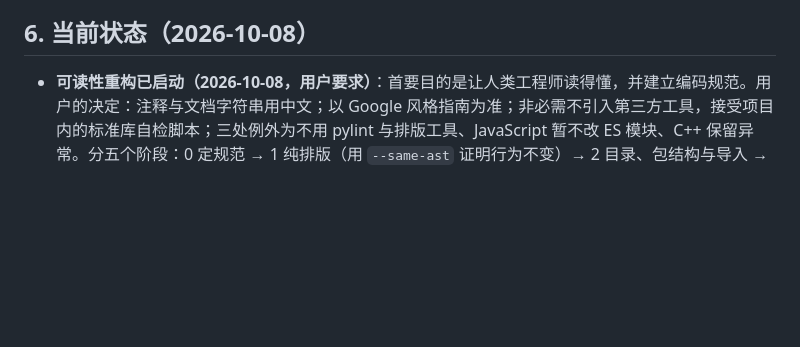
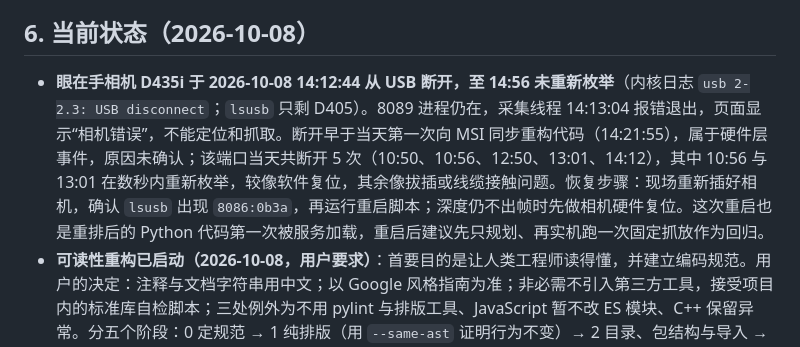
Before and after one commit to firmiana114/saydo, a Markdown page: HANDOFF_REPORT.md, the part around the change. Rendered like a GitHub page; blank space fills up the shorter version.

Commit message:
记录眼在手相机 USB 断开与恢复步骤
- D435i 于 14:12:44 从 USB 断开且未重新枚举，8089 处于相机错误状态
- 写明断开早于重构代码同步、当天的断开次数、恢复步骤，以及重启后建议做一次实机回归

Co-Authored-By: Claude Opus 5.5 <noreply@anthropic.com>

```diff
--- a/HANDOFF_REPORT.md
+++ b/HANDOFF_REPORT.md
@@ -51,6 +51,7 @@
 
 ## 6. 当前状态（2026-10-08）
 
+- **眼在手相机 D435i 于 2026-10-08 14:12:44 从 USB 断开，至 14:56 未重新枚举**（内核日志 `usb 2-2.3: USB disconnect`；`lsusb` 只剩 D405）。8089 进程仍在，采集线程 14:13:04 报错退出，页面显示“相机错误”，不能定位和抓取。断开早于当天第一次向 MSI 同步重构代码（14:21:55），属于硬件层事件，原因未确认；该端口当天共断开 5 次（10:50、10:56、12:50、13:01、14:12），其中 10:56 与 13:01 在数秒内重新枚举，较像软件复位，其余像拔插或线缆接触问题。恢复步骤：现场重新插好相机，确认 `lsusb` 出现 `8086:0b3a`，再运行重启脚本；深度仍不出帧时先做相机硬件复位。这次重启也是重排后的 Python 代码第一次被服务加载，重启后建议先只规划、再实机跑一次固定抓放作为回归。
 - **可读性重构已启动（2026-10-08，用户要求）**：首要目的是让人类工程师读得懂，并建立编码规范。用户的决定：注释与文档字符串用中文；以 Google 风格指南为准；非必需不引入第三方工具，接受项目内的标准库自检脚本；三处例外为不用 pylint 与排版工具、JavaScript 暂不改 ES 模块、C++ 保留异常。分五个阶段：0 定规范 → 1 纯排版（用 `--same-ast` 证明行为不变）→ 2 目录、包结构与导入 → 3 拆巨型函数并补文档字符串和类型 → 4 文档体系。**阶段 0 已完成**（规范文档、`AGENTS.md` 摘要、自检脚本及 36 项测试，本机 Python 3.9 与 MSI Python 3.12 均通过）。**阶段 1 的 Python 与 JavaScript 部分已完成**，见下两条；HTML、C++、Shell 的排版尚未做。重构前的基线（`python3 tools/style_check.py`，189 个自写源码文件）：错误 11298 条，其中行宽 6562、分号 1678、同行语句 966、导入符号 733、类型标注 487、文档字符串 471、完整包名 271、相对导入 122、`sys.path` 8；提示 76 条（函数超过约 40 行 73 处）。注意：阶段 2、3 会改动执行路径上的代码，测试全过不等于实机可用（固定抓放的放置阶段曾因测试整段替换而漏掉三处缺陷），各需一次实机回归。
 - **阶段 1：155 个 Python 文件的纯排版已完成（2026-10-08，提交 `fffdbe3`～`21f4f83`，按目录分 7 次提交）**：一行一条语句、去掉分号、语句体另起一行、行宽收到 80 列、统一空格与空行。行数由约 2.1 万增至约 4.3 万，逻辑未变。验证：本机 Python 3.9 与 MSI Python 3.12 分别运行 `python3 tools/style_check.py --same-ast main`，抽象语法树完全一致；在 MSI 隔离工作树（`git worktree`，`work`、`config`、`.venv` 以符号链接指向主目录）中先跑基线再跑重排后的代码，两次结果相同：后端 326、执行器 131、MCP 32、预览 14、命令行 10、手眼 25（跳过 6）、物品采集 7、自检脚本 36 项全部通过；本机前端 15 组通过。重排由一个不入库的一次性标准库脚本完成，逐文件校验语法树一致、注释不丢、重复排版结果稳定。**运行中的 8089/8088/8091 未重启**：磁盘上的新代码与内存中的旧代码逻辑相同，下次重启自然加载；重启前报错堆栈里的行号会与磁盘文件对不上。全仓库错误数由 11298 降到 3133（行宽 1041、导入符号 733、类型标注 487、文档字符串 471、完整包名 271、相对导入 122、`sys.path` 8）。Python 剩余 179 行超宽属于内容而非排版：文档字符串 117 行、过长的测试函数名 34 个、多行字符串内的提示词与长属性链等 28 行，留到阶段 3。`.git-blame-ignore-revs` 列出了这些排版提交，`git blame --ignore-revs-file .git-blame-ignore-revs <文件>` 可跳过它们。阶段 3 注意：`tools/robot_agent/server.py` 里 MCP 工具函数的文档字符串和 `tools/task_runner/prompts/` 是发给大模型的运行时内容，改写它们会改变模型行为，不能当普通注释处理。
 - **阶段 1：24 个 JavaScript 文件（前端 9 个、前端测试 15 个）已重排（2026-10-08，提交 `6e4bd96`、`04a3cd1`）**：第一次提交是纯排版（缩进 2 空格、一行一条语句、行宽 80 列），改动前后语法树完全一致；第二次提交给所有 if/else/for/while 的语句体补花括号，并把一条声明里的多个变量拆成每行一条，语法树有变但行为不变，核对方式是把前后两棵语法树按这两条规则归一后比较，完全一致。语法树由本机 node 自带的解析器给出（`node --expose-internals` 加载内置的 acorn），不是项目依赖。验证：本机前端 15 组通过；MSI 隔离工作树中后端 326、执行器 131、MCP 32、预览 14 项通过。唯一的非机械改动是 `tools/task_runner/test_api.py` 一处按源码文本匹配的断言（`root.SaydoTimeline=` 改为带空格的写法）。8089 与 8091 的页面脚本在每次请求时从磁盘读取，同步到 MSI 后刷新页面即用上新排版的脚本。JavaScript 剩余 51 行超宽是无法断开的长字符串和嵌在模板字符串里的代码。经验：有 3 类测试按源码文本做断言（`.cjs` 里 `source.indexOf(...)`、对 HTML 的正则、Python 测试里对脚本内容的 `assertIn`），重排 HTML 时需要先看这些断言。
```
